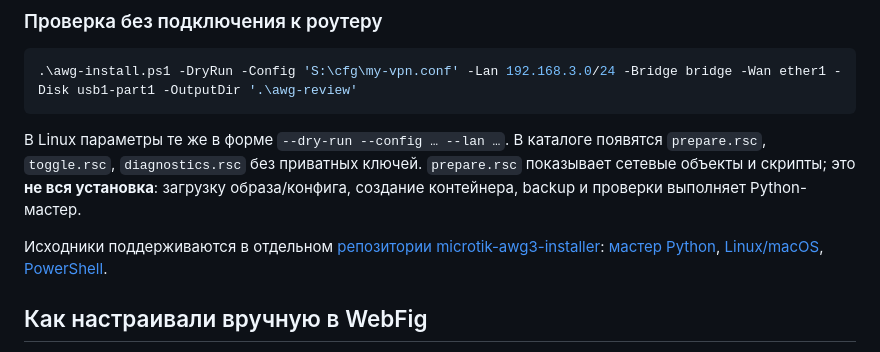
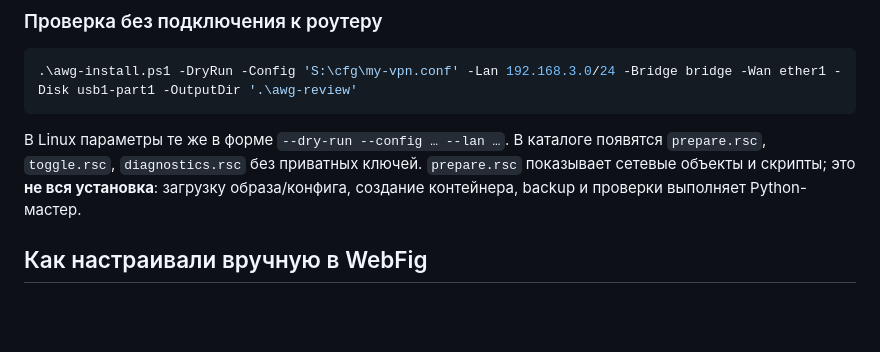
Before and after one commit to william-aqn/microtik-awg3-installer, a Markdown page: README.md, the part around the change. Drawn GitHub-style; blank space fills up the shorter version.

Commit message:
Remove redundant repository paragraph from README

````diff
--- a/README.md
+++ b/README.md
@@ -113,8 +113,6 @@ bash awg-install.sh --rollback ./awg-run-YYYYMMDD-HHMMSS/rollback.json --host 19
 ```
 
 В Linux параметры те же в форме `--dry-run --config … --lan …`. В каталоге появятся `prepare.rsc`, `toggle.rsc`, `diagnostics.rsc` без приватных ключей. `prepare.rsc` показывает сетевые объекты и скрипты; это **не вся установка**: загрузку образа/конфига, создание контейнера, backup и проверки выполняет Python-мастер.
-
-Исходники поддерживаются в отдельном [репозитории microtik-awg3-installer](https://github.com/william-aqn/microtik-awg3-installer): [мастер Python](awg-mikrotik.py), [Linux/macOS](install.sh), [PowerShell](install.ps1).
 
 ## Как настраивали вручную в WebFig
 
````
